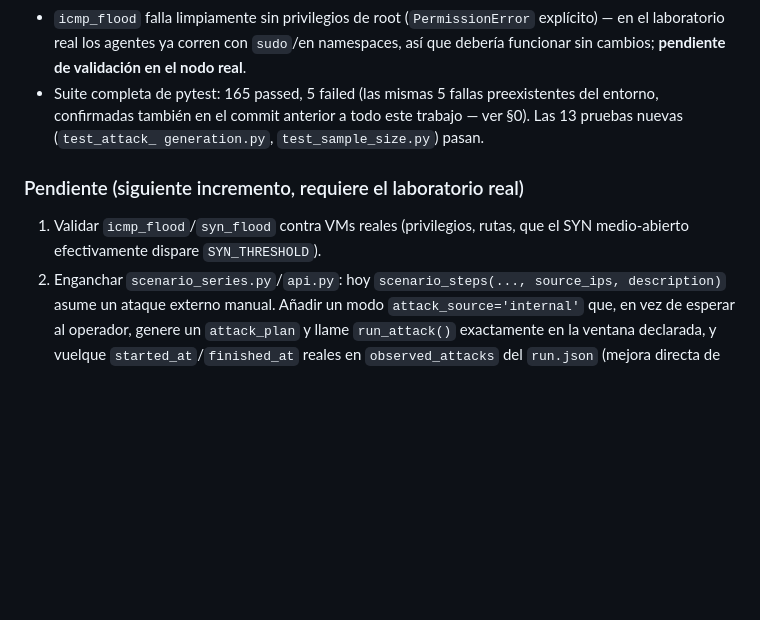
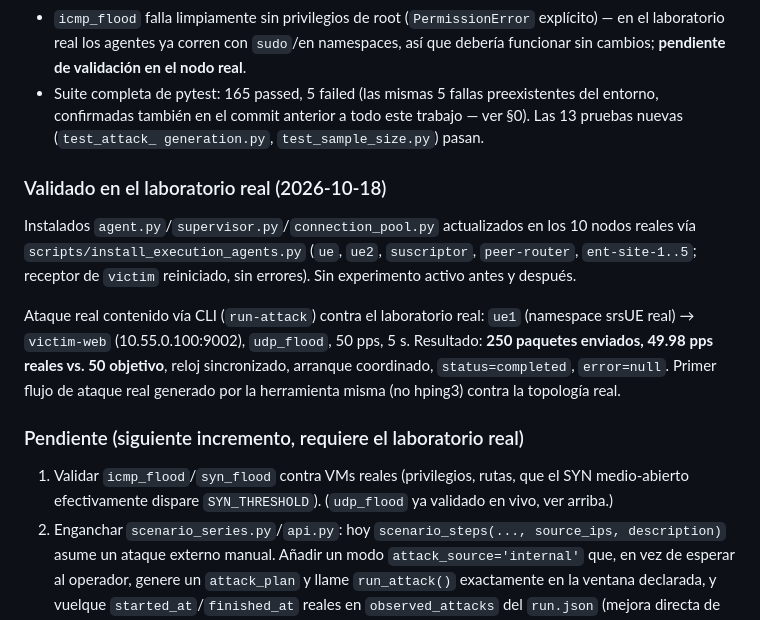
Before and after one commit to jmanu24/traffic-generator-pucp, a Markdown page: docs/INSTRUMENTATION_PLAN.md, the part around the change. GitHub-like rendering; blank space fills up the shorter version.

Commit message:
Documentar validación real de udp_flood contra el laboratorio real
scripts/install_execution_agents.py sincronizó agent.py/supervisor.py/
connection_pool.py actualizados en los 10 nodos reales (ue, ue2,
suscriptor, peer-router, ent-site-1..5; receptor de victim reiniciado),
sin errores y sin experimento activo.

Ataque real contenido via CLI (run-attack): ue1 (namespace srsUE real) ->
victim-web (10.55.0.100:9002), udp_flood, 50 pps, 5 s. 250 paquetes
enviados, 49.98 pps reales vs. 50 objetivo, reloj sincronizado, arranque
coordinado, status=completed, error=null. Primer flujo de ataque real
generado por la herramienta misma (no hping3) contra la topología real.

Co-Authored-By: Claude Sonnet 5 <noreply@anthropic.com>

```diff
--- a/docs/INSTRUMENTATION_PLAN.md
+++ b/docs/INSTRUMENTATION_PLAN.md
@@ -283,10 +283,25 @@ tocar esas funciones.
   todo este trabajo — ver §0). Las 13 pruebas nuevas (`test_attack_
   generation.py`, `test_sample_size.py`) pasan.
 
+### Validado en el laboratorio real (2026-10-18)
+
+Instalados `agent.py`/`supervisor.py`/`connection_pool.py` actualizados en
+los 10 nodos reales vía `scripts/install_execution_agents.py` (`ue`, `ue2`,
+`suscriptor`, `peer-router`, `ent-site-1..5`; receptor de `victim`
+reiniciado, sin errores). Sin experimento activo antes y después.
+
+Ataque real contenido vía CLI (`run-attack`) contra el laboratorio real:
+`ue1` (namespace srsUE real) → `victim-web` (10.55.0.100:9002), `udp_flood`,
+50 pps, 5 s. Resultado: **250 paquetes enviados, 49.98 pps reales vs. 50
+objetivo**, reloj sincronizado, arranque coordinado, `status=completed`,
+`error=null`. Primer flujo de ataque real generado por la herramienta
+misma (no hping3) contra la topología real.
+
 ### Pendiente (siguiente incremento, requiere el laboratorio real)
 
 1. Validar `icmp_flood`/`syn_flood` contra VMs reales (privilegios, rutas,
    que el SYN medio-abierto efectivamente dispare `SYN_THRESHOLD`).
+   (`udp_flood` ya validado en vivo, ver arriba.)
 2. Enganchar `scenario_series.py`/`api.py`: hoy `scenario_steps(...,
    source_ips, description)` asume un ataque externo manual. Añadir un modo
    `attack_source='internal'` que, en vez de esperar al operador, genere un
```
